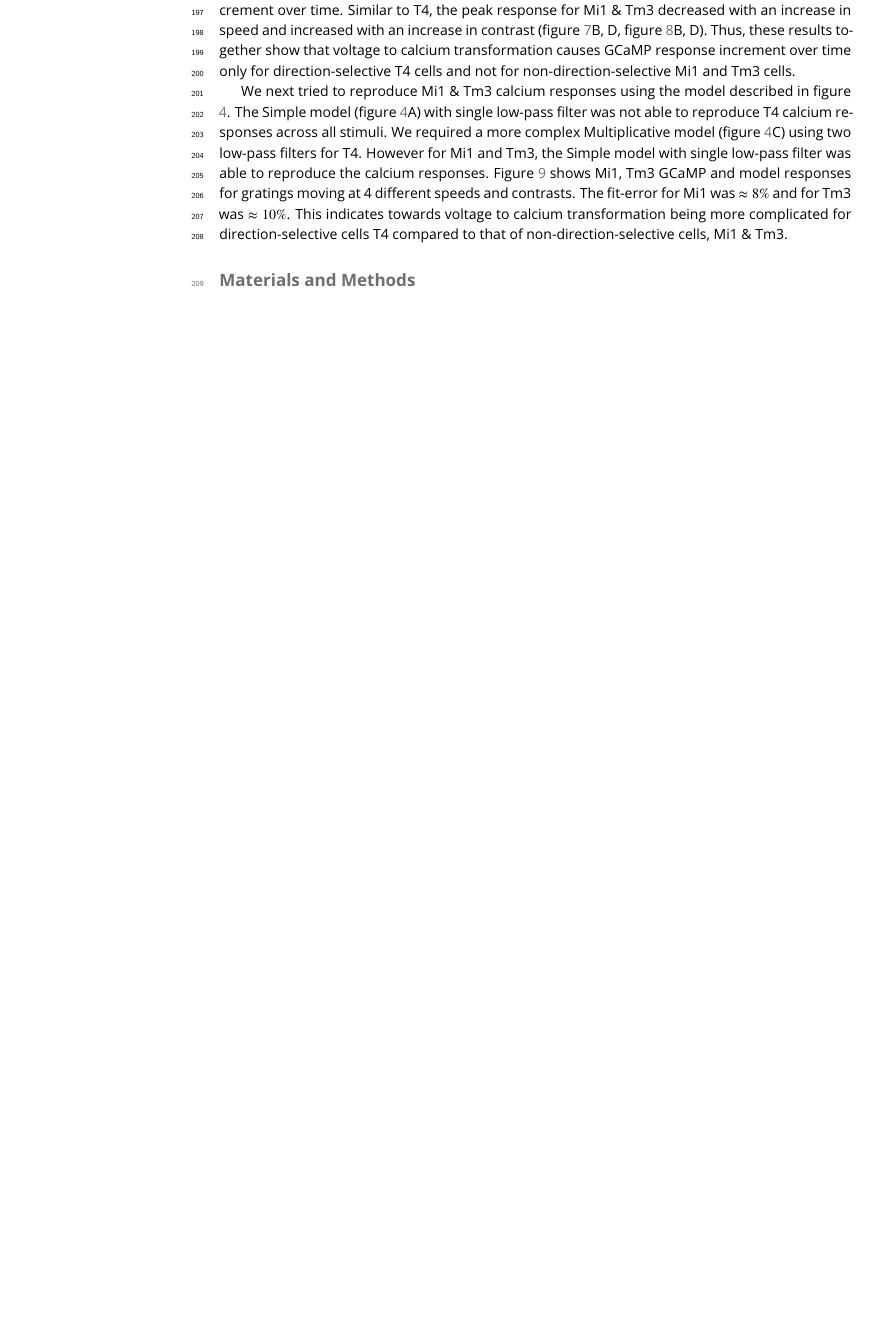
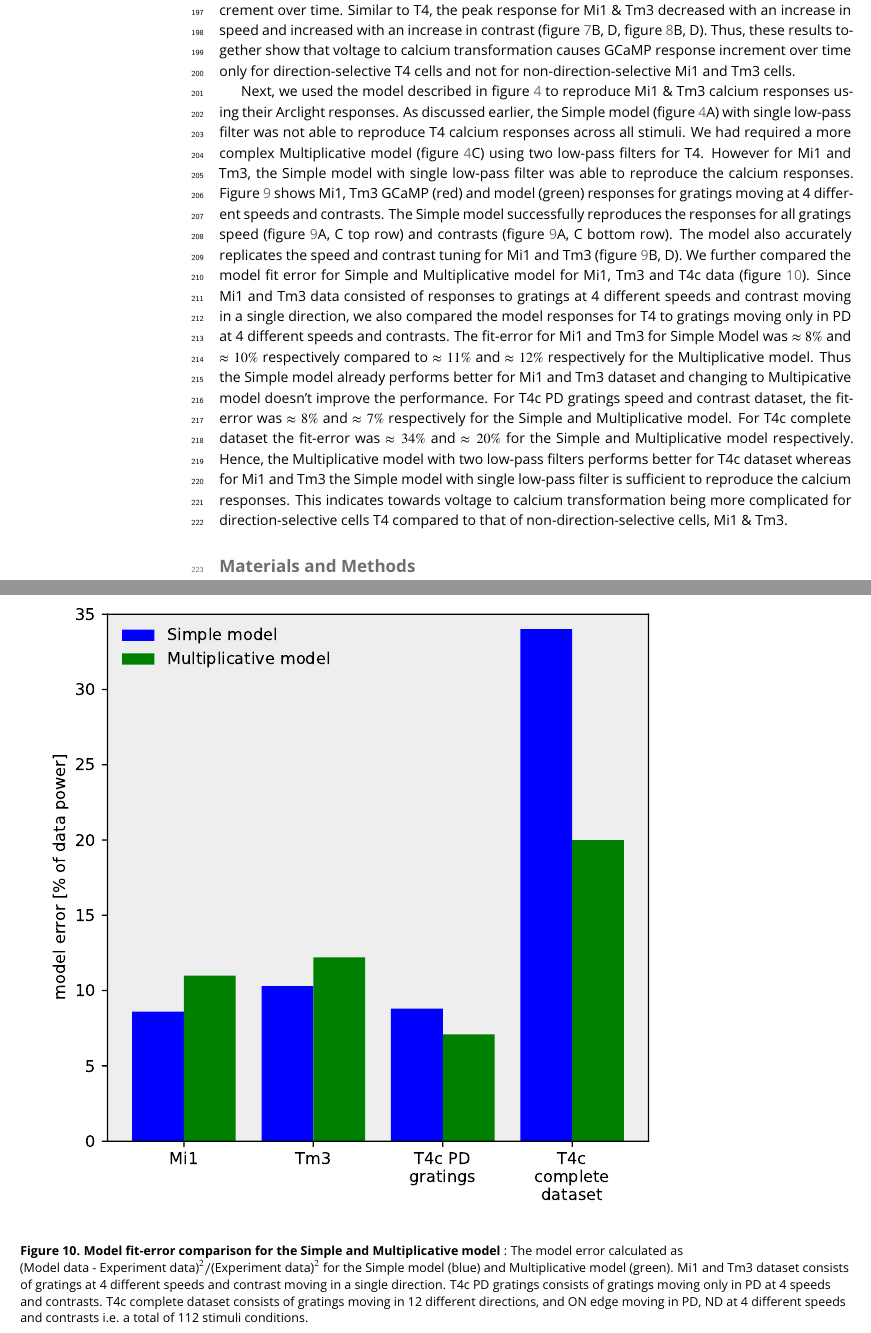
Before and after one commit to abhishekmshr956/VoltagetoCalciumPaper, a LaTeX document (Voltage_Calcium_Paper.tex): part of page 5 of 15 before the commit and two parts of pages 5 and 14 of 17 after it, the two joined at a grey line, cut so that both start at the same text, the shorter picture padded with empty space. Compiled offline with pdfLaTeX.

Commit message:
figure 7-10 text added

```diff
--- a/Voltage_Calcium_Paper.tex
+++ b/Voltage_Calcium_Paper.tex
@@ -74,9 +74,9 @@ The multiplicative model thus has in total 6 parameters - high-pass filter time
 
 The slow rise in GCaMP signals over time is due to the properties of T4 cells or due to the properties of GCaMP6f. To answer this we used a faster indicator GCaMP8f \parencite{Zhang2020}. GCaMP8f was expressed in T4c cells using the same driver line. The experiments were repeated using gratings stimuli in 12 directions at 4 speeds and ON edge in PD and ND. T4c cells GCaMP8f responses were similar to GCaMP6f responses. The modulation and slow rise of the signal could still be seen (Supplement figure). This shows that slow rise in calcium signal is indeed due to T4 cells intrinsic properties and not due to slowness of GCaMP6f indicator. We further compared the model parameters values for GCaMP6f data fit and GCaMP8f data fit (figure \ref{gcampcomparison}). The model parameters had similar values with time constants having slightly smaller values for GCAMP8f as it is a faster indicator.
 
-While the T4 cells' Arclight responses to gratings show only modulation, their GCaMP responses show modulation and slow increases over time. Does this response occur exclusively in direction-selective T4 cells or are similar in non-direction-selective cells. In order to answer this, we expressed Arclight \& GCaMP6f in Mi1 \& Tm3 cells, which are not direction-selective. Mi1 \& Tm3 are pre-synaptic to T4 cells and have ON-center receptive field \parencite{Takemura2017, Arenz2017}. Figure \ref{Mi1data} shows the change in fluorescence for Mi1 Arclight (black) \& GCaMP (red) in response to gratings moving at 4 different speeds (figure \ref{Mi1data}A) and to gratings moving at 4 different contrasts (figure \ref{Mi1data}B). The gratings were moved in only one direction, since the direction does not affect non-direction-selective cells' responses. Contrary to T4, Mi1 GCaMP responses showed only modulation without a slow increase over time. Fluorescent changes for Tm3 Arclight (black) and GCaMP (red) are shown in figure \ref{Tm3data}A and \ref{Tm3data}B, respectively, as the gratings move at four different speeds and at four different contrasts. For most of the stimuli conditions, the GCaMP responses do not increase over time, and show only modulation. For gratings moving at 30 deg/s and 60 deg/s, there is a slight increase in GCaMP response over time, but the Arclight response also already has a slow increment over time. Similar to T4, the peak response for Mi1 \& Tm3 decreased with an increase in speed and increased with an increase in contrast (figure \ref{Mi1data}B, D, figure \ref{Tm3data}B, D). Thus, these results together show that voltage to calcium transformation causes GCaMP response increment over time only for direction-selective T4 cells and not for non-direction-selective Mi1 and Tm3 cells.
+While the T4 cells' Arclight responses to gratings show only modulation, their GCaMP responses show modulation and slow increases over time. Does this response occur exclusively in direction-selective T4 cells or are similar in non-direction-selective cells. In order to answer this, we expressed Arclight \& GCaMP6f in Mi1 \& Tm3 cells, which are not direction-selective. Mi1 \& Tm3 are pre-synaptic to T4 cells and have ON-center receptive field \parencite{Takemura2017, Arenz2017}. Figure \ref{Mi1data} shows the change in fluorescence for Mi1 Arclight (black) \& GCaMP (red) in response to gratings moving at 4 different speeds (figure \ref{Mi1data}A) and to gratings moving at 4 different contrasts (figure \ref{Mi1data}C). The gratings were moved in only one direction, since the direction does not affect non-direction-selective cells' responses. Contrary to T4, Mi1 GCaMP responses showed only modulation without a slow increase over time. Fluorescent changes for Tm3 Arclight (black) and GCaMP (red) are shown in figure \ref{Tm3data}A and \ref{Tm3data}C, respectively, as the gratings move at four different speeds and at four different contrasts. For most of the stimuli conditions, the GCaMP responses do not increase over time, and show only modulation. For gratings moving at 30 deg/s and 60 deg/s, there is a slight increase in GCaMP response over time, but the Arclight response also already has a slow increment over time. Similar to T4, the peak response for Mi1 \& Tm3 decreased with an increase in speed and increased with an increase in contrast (figure \ref{Mi1data}B, D, figure \ref{Tm3data}B, D). Thus, these results together show that voltage to calcium transformation causes GCaMP response increment over time only for direction-selective T4 cells and not for non-direction-selective Mi1 and Tm3 cells.
 
-We next tried to reproduce Mi1 \& Tm3 calcium responses using the model described in figure \ref{Modelillustration}. The Simple model (figure \ref{Modelillustration}A) with single low-pass filter was not able to reproduce T4 calcium responses across all stimuli. We required a more complex Multiplicative model (figure \ref{Modelillustration}C) using two low-pass filters for T4. However for Mi1 and Tm3, the Simple model with single low-pass filter was able to reproduce the calcium responses. Figure \ref{Mi1Tm3model} shows Mi1, Tm3 GCaMP and model responses for gratings moving at 4 different speeds and contrasts. The fit-error for Mi1 was $\approx8\%$ and for Tm3 was $\approx10\%$. This indicates towards voltage to calcium transformation being more complicated for direction-selective cells T4 compared to that of non-direction-selective cells, Mi1 \& Tm3.
+Next, we used the model described in figure \ref{Modelillustration} to reproduce Mi1 \& Tm3 calcium responses using their Arclight responses. As discussed earlier, the Simple model (figure \ref{Modelillustration}A) with single low-pass filter was not able to reproduce T4 calcium responses across all stimuli. We had required a more complex Multiplicative model (figure \ref{Modelillustration}C) using two low-pass filters for T4. However for Mi1 and Tm3, the Simple model with single low-pass filter was able to reproduce the calcium responses. Figure \ref{Mi1Tm3model} shows Mi1, Tm3 GCaMP (red) and model (green) responses for gratings moving at 4 different speeds and contrasts. The Simple model successfully reproduces the responses for all gratings speed (figure \ref{Mi1Tm3model}A, C top row) and contrasts (figure \ref{Mi1Tm3model}A, C bottom row). The model also accurately replicates the speed and contrast tuning for Mi1 and Tm3 (figure \ref{Mi1Tm3model}B, D). We further compared the model fit error for Simple and Multiplicative model for Mi1, Tm3 and T4c data (figure \ref{FitError}). Since Mi1 and Tm3 data consisted of responses to gratings at 4 different speeds and contrast moving in a single direction, we also compared the model responses for T4 to gratings moving only in PD at 4 different speeds and contrasts. The fit-error for Mi1 and Tm3 for Simple Model was $\approx8\%$ and $\approx10\%$ respectively compared to $\approx11\%$ and $\approx12\%$ respectively for the Multiplicative model. Thus the Simple model already performs better for Mi1 and Tm3 dataset and changing to Multipicative model doesn't improve the performance. For T4c PD gratings speed and contrast dataset, the fit-error was $\approx8\%$ and  $\approx7\%$ respectively for the Simple and Multiplicative model. For T4c complete dataset the fit-error was $\approx34\%$ and  $\approx20\%$ for the Simple and Multiplicative model respectively. Hence, the Multiplicative model with two low-pass filters performs better for T4c dataset whereas for Mi1 and Tm3 the Simple model with single low-pass filter is sufficient to reproduce the calcium responses. This indicates towards voltage to calcium transformation being more complicated for direction-selective cells T4 compared to that of non-direction-selective cells, Mi1 \& Tm3.
 
 \begin{figure}
 \begin{fullwidth}
@@ -177,6 +177,17 @@ We next tried to reproduce Mi1 \& Tm3 calcium responses using the model describe
 \end{fullwidth}
 \end{figure}
 
+\begin{figure}
+\begin{fullwidth}
+\includegraphics[width=0.84\linewidth]{figure10}
+	%\includegraphics[height = 8cm]{Mi1_Medulla_GtACR}
+\caption{\textbf{Model fit-error comparison for the Simple and Multiplicative model} : The model error calculated as $\text{(Model data - Experiment data)}^2 / \text{(Experiment data)}^2$ for the Simple model (blue) and Multiplicative model (green). Mi1 and Tm3 dataset consists of gratings at 4 different speeds and contrast moving in a single direction. T4c PD gratings consists of gratings moving only in PD at 4 speeds and contrasts. T4c complete dataset consists of gratings moving in 12 different directions, and ON edge moving in PD, ND at 4 different speeds and contrasts i.e. a total of 112 stimuli conditions.}
+
+\label{FitError}
+
+\end{fullwidth}
+\end{figure}
+
 
 
 
```
Also changed, not shown: Voltage_Calcium_Paper.pdf, 5 other files.
